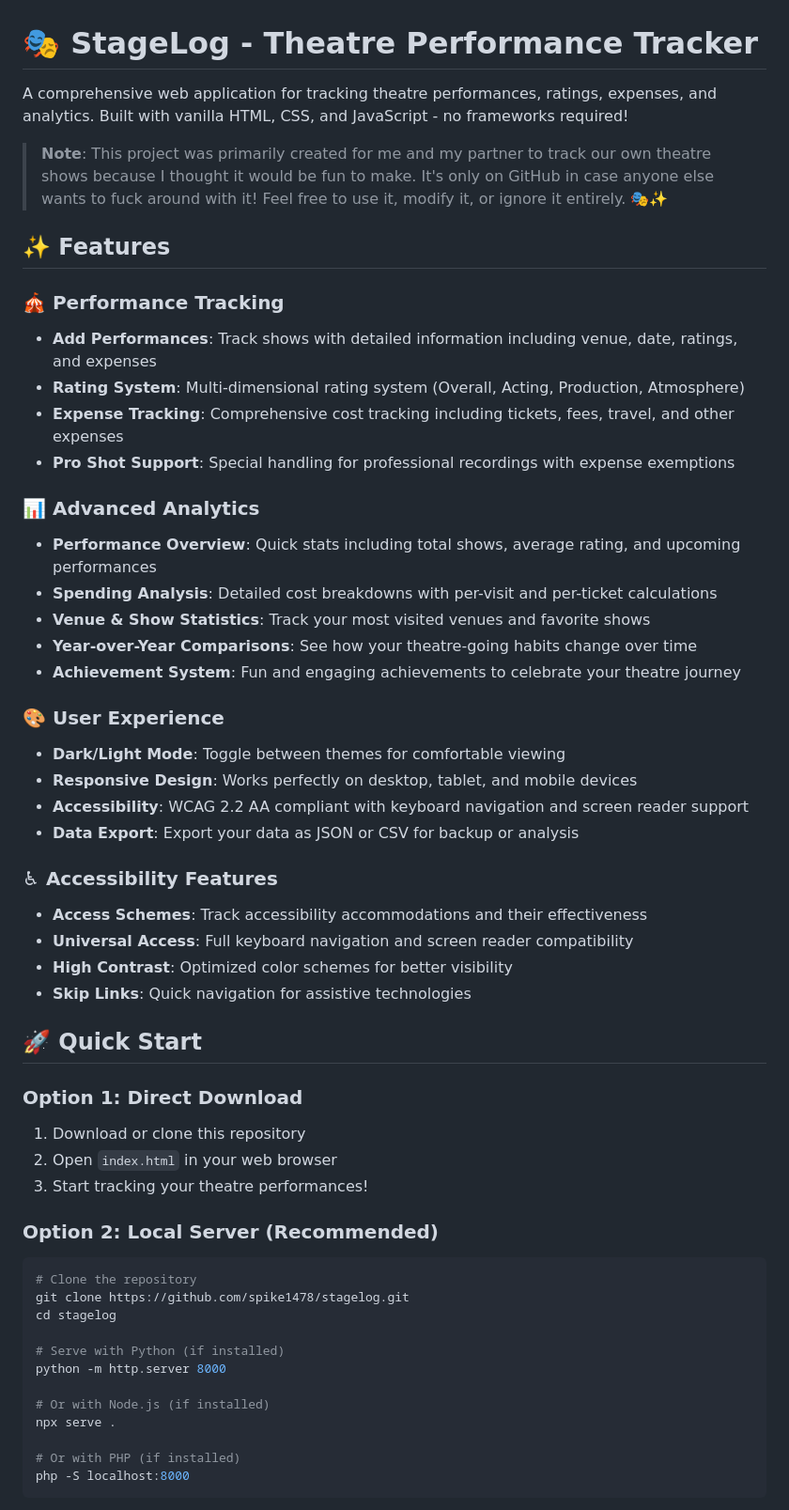
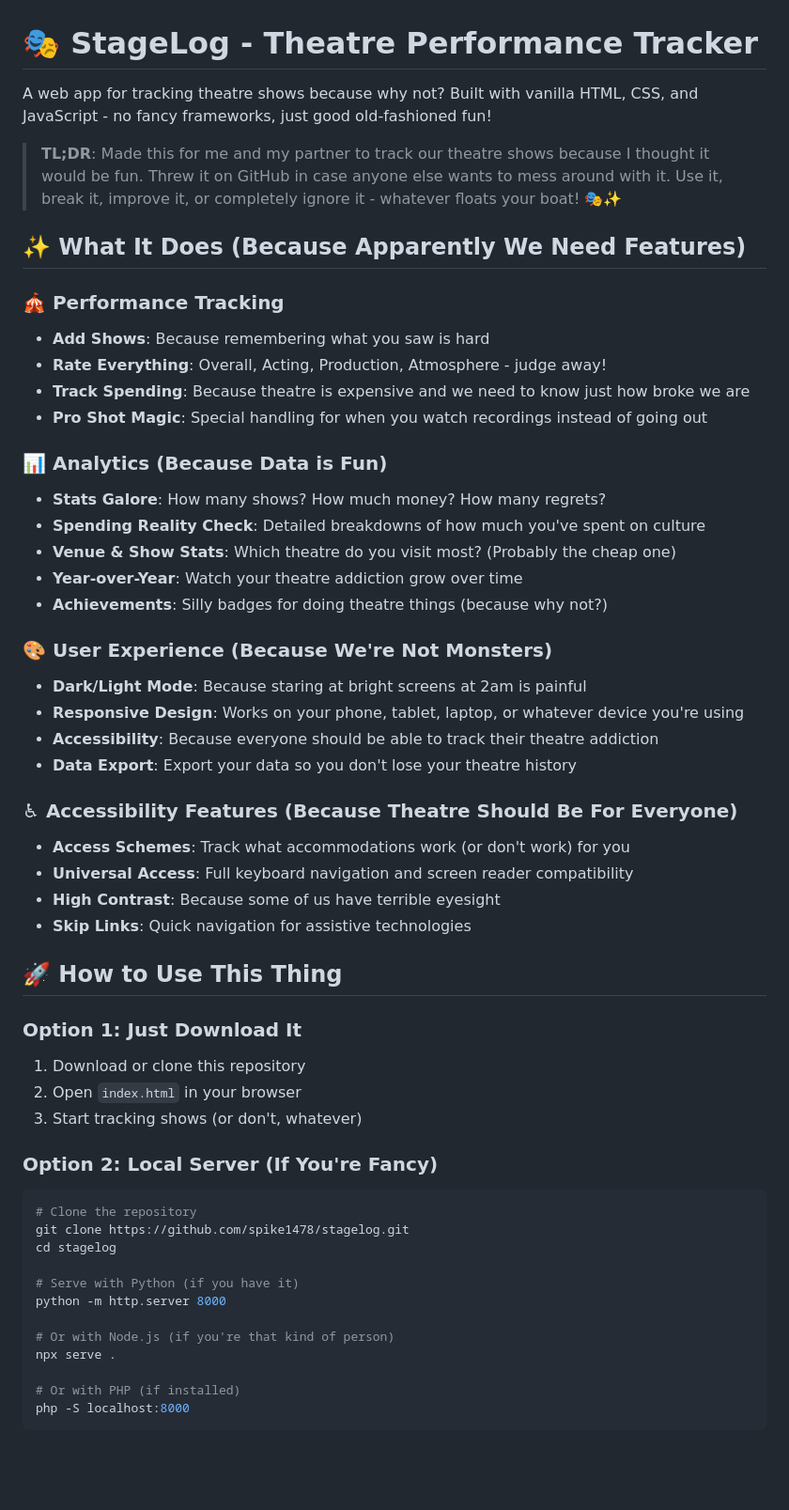
Before and after one commit to spike1478/stagelog, a Markdown page: README.md, the part around one of its changes. Shown at 94% size. GitHub-like rendering; blank space fills up the shorter version.

Commit message:
Make README way more fun and chill - this is just for fun!

````diff
--- a/README.md
+++ b/README.md
@@ -1,55 +1,55 @@
 # 🎭 StageLog - Theatre Performance Tracker
 
-A comprehensive web application for tracking theatre performances, ratings, expenses, and analytics. Built with vanilla HTML, CSS, and JavaScript - no frameworks required!
+A web app for tracking theatre shows because why not? Built with vanilla HTML, CSS, and JavaScript - no fancy frameworks, just good old-fashioned fun!
 
-> **Note**: This project was primarily created for me and my partner to track our own theatre shows because I thought it would be fun to make. It's only on GitHub in case anyone else wants to fuck around with it! Feel free to use it, modify it, or ignore it entirely. 🎭✨
+> **TL;DR**: Made this for me and my partner to track our theatre shows because I thought it would be fun. Threw it on GitHub in case anyone else wants to mess around with it. Use it, break it, improve it, or completely ignore it - whatever floats your boat! 🎭✨
 
 
 
-## ✨ Features
+## ✨ What It Does (Because Apparently We Need Features)
 
 ### 🎪 Performance Tracking
-- **Add Performances**: Track shows with detailed information including venue, date, ratings, and expenses
-- **Rating System**: Multi-dimensional rating system (Overall, Acting, Production, Atmosphere)
-- **Expense Tracking**: Comprehensive cost tracking including tickets, fees, travel, and other expenses
-- **Pro Shot Support**: Special handling for professional recordings with expense exemptions
+- **Add Shows**: Because remembering what you saw is hard
+- **Rate Everything**: Overall, Acting, Production, Atmosphere - judge away!
+- **Track Spending**: Because theatre is expensive and we need to know just how broke we are
+- **Pro Shot Magic**: Special handling for when you watch recordings instead of going out
 
-### 📊 Advanced Analytics
-- **Performance Overview**: Quick stats including total shows, average rating, and upcoming performances
-- **Spending Analysis**: Detailed cost breakdowns with per-visit and per-ticket calculations
-- **Venue & Show Statistics**: Track your most visited venues and favorite shows
-- **Year-over-Year Comparisons**: See how your theatre-going habits change over time
-- **Achievement System**: Fun and engaging achievements to celebrate your theatre journey
+### 📊 Analytics (Because Data is Fun)
+- **Stats Galore**: How many shows? How much money? How many regrets?
+- **Spending Reality Check**: Detailed breakdowns of how much you've spent on culture
+- **Venue & Show Stats**: Which theatre do you visit most? (Probably the cheap one)
+- **Year-over-Year**: Watch your theatre addiction grow over time
+- **Achievements**: Silly badges for doing theatre things (because why not?)
 
-### 🎨 User Experience
-- **Dark/Light Mode**: Toggle between themes for comfortable viewing
-- **Responsive Design**: Works perfectly on desktop, tablet, and mobile devices
-- **Accessibility**: WCAG 2.2 AA compliant with keyboard navigation and screen reader support
-- **Data Export**: Export your data as JSON or CSV for backup or analysis
+### 🎨 User Experience (Because We're Not Monsters)
+- **Dark/Light Mode**: Because staring at bright screens at 2am is painful
+- **Responsive Design**: Works on your phone, tablet, laptop, or whatever device you're using
+- **Accessibility**: Because everyone should be able to track their theatre addiction
+- **Data Export**: Export your data so you don't lose your theatre history
 
-### ♿ Accessibility Features
-- **Access Schemes**: Track accessibility accommodations and their effectiveness
+### ♿ Accessibility Features (Because Theatre Should Be For Everyone)
+- **Access Schemes**: Track what accommodations work (or don't work) for you
 - **Universal Access**: Full keyboard navigation and screen reader compatibility
-- **High Contrast**: Optimized color schemes for better visibility
+- **High Contrast**: Because some of us have terrible eyesight
 - **Skip Links**: Quick navigation for assistive technologies
 
-## 🚀 Quick Start
+## 🚀 How to Use This Thing
 
-### Option 1: Direct Download
+### Option 1: Just Download It
 1. Download or clone this repository
-2. Open `index.html` in your web browser
-3. Start tracking your theatre performances!
+2. Open `index.html` in your browser
+3. Start tracking shows (or don't, whatever)
 
-### Option 2: Local Server (Recommended)
+### Option 2: Local Server (If You're Fancy)
 ```bash
 # Clone the repository
 git clone https://github.com/spike1478/stagelog.git
 cd stagelog
 
-# Serve with Python (if installed)
+# Serve with Python (if you have it)
 python -m http.server 8000
 
-# Or with Node.js (if installed)
+# Or with Node.js (if you're that kind of person)
 npx serve .
 
 # Or with PHP (if installed)
````
Also changed, not shown: other parts of README.md (+23 -24 lines).
